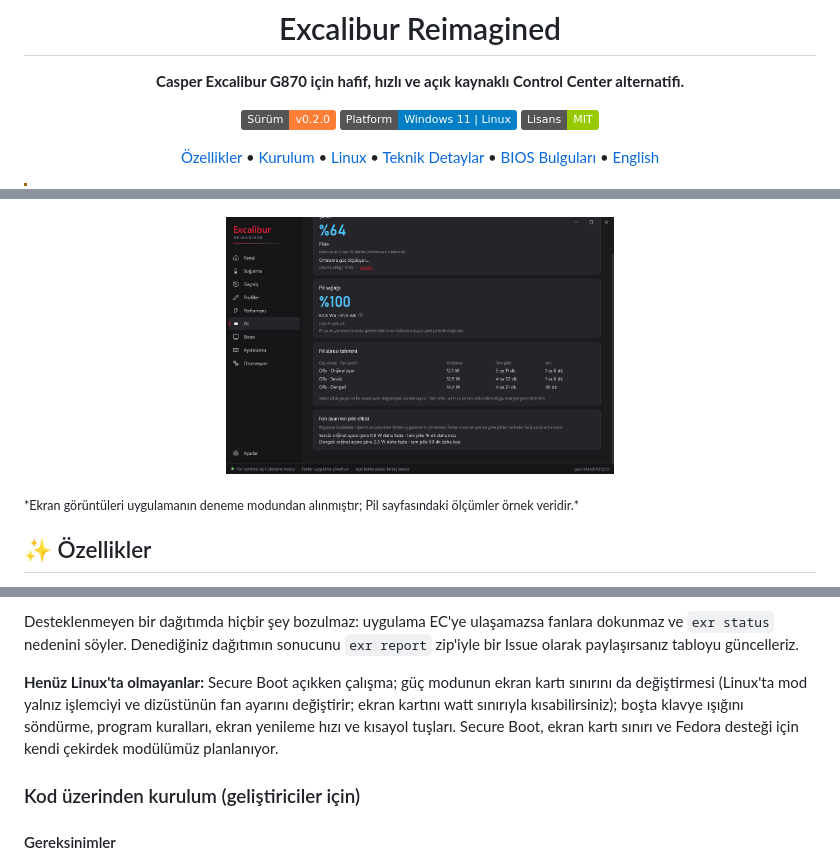
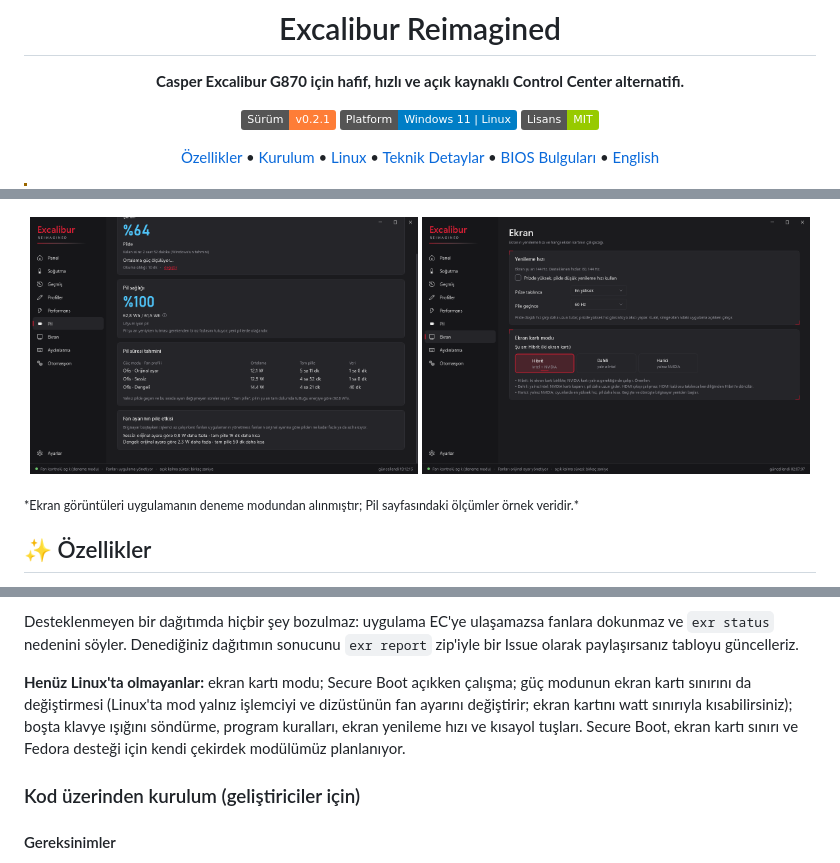
Before and after one commit to soldsawn/ExcaliburReimagined, a Markdown page: README.md, 3 parts joined by grey strips. Drawn GitHub-style; pictures changed too: assets/screenshots/ekran.png (added); badges without logos.

```diff
--- a/README.md
+++ b/README.md
@@ -6,7 +6,7 @@
 
 **Casper Excalibur G870 için hafif, hızlı ve açık kaynaklı Control Center alternatifi.**
 
-[![Sürüm](https://img.shields.io/badge/Sürüm-v0.2.0-orange.svg)](https://github.com/soldsawn/ExcaliburReimagined/releases/latest)
+[![Sürüm](https://img.shields.io/badge/Sürüm-v0.2.1-orange.svg)](https://github.com/soldsawn/ExcaliburReimagined/releases/latest)
 [![Platform](https://img.shields.io/badge/Platform-Windows_11_%7C_Linux-blue.svg)](#)
 [![Lisans](https://img.shields.io/badge/Lisans-MIT-green.svg)](LICENSE)
 
@@ -34,6 +34,7 @@ Orijinal Excalibur Control Center bazen yavaş açılır, arka planda gereksiz k
 </p>
 <p align="center">
   <img src="assets/screenshots/pil.png" width="49%" alt="Pil" />
+  <img src="assets/screenshots/ekran.png" width="49%" alt="Ekran: ekran kartı modu" />
 </p>
 <sub>*Ekran görüntüleri uygulamanın deneme modundan alınmıştır; Pil sayfasındaki ölçümler örnek veridir.*</sub>
 
@@ -152,7 +156,7 @@ Windows ile birlikte kullanıyorsanız Linux'ta bir kez `sudo timedatectl set-lo
 
 Desteklenmeyen bir dağıtımda hiçbir şey bozulmaz: uygulama EC'ye ulaşamazsa fanlara dokunmaz ve `exr status` nedenini söyler. Denediğiniz dağıtımın sonucunu `exr report` zip'iyle bir Issue olarak paylaşırsanız tabloyu güncelleriz.
 
-**Henüz Linux'ta olmayanlar:** Secure Boot açıkken çalışma; güç modunun ekran kartı sınırını da değiştirmesi (Linux'ta mod yalnız işlemciyi ve dizüstünün fan ayarını değiştirir; ekran kartını watt sınırıyla kısabilirsiniz); boşta klavye ışığını söndürme, program kuralları, ekran yenileme hızı ve kısayol tuşları. Secure Boot, ekran kartı sınırı ve Fedora desteği için kendi çekirdek modülümüz planlanıyor.
+**Henüz Linux'ta olmayanlar:** ekran kartı modu; Secure Boot açıkken çalışma; güç modunun ekran kartı sınırını da değiştirmesi (Linux'ta mod yalnız işlemciyi ve dizüstünün fan ayarını değiştirir; ekran kartını watt sınırıyla kısabilirsiniz); boşta klavye ışığını söndürme, program kuralları, ekran yenileme hızı ve kısayol tuşları. Secure Boot, ekran kartı sınırı ve Fedora desteği için kendi çekirdek modülümüz planlanıyor.
 
 ### Kod üzerinden kurulum (geliştiriciler için)
 
```
Also changed, not shown: other parts of README.md (+8 -2 lines), 2 other files.
